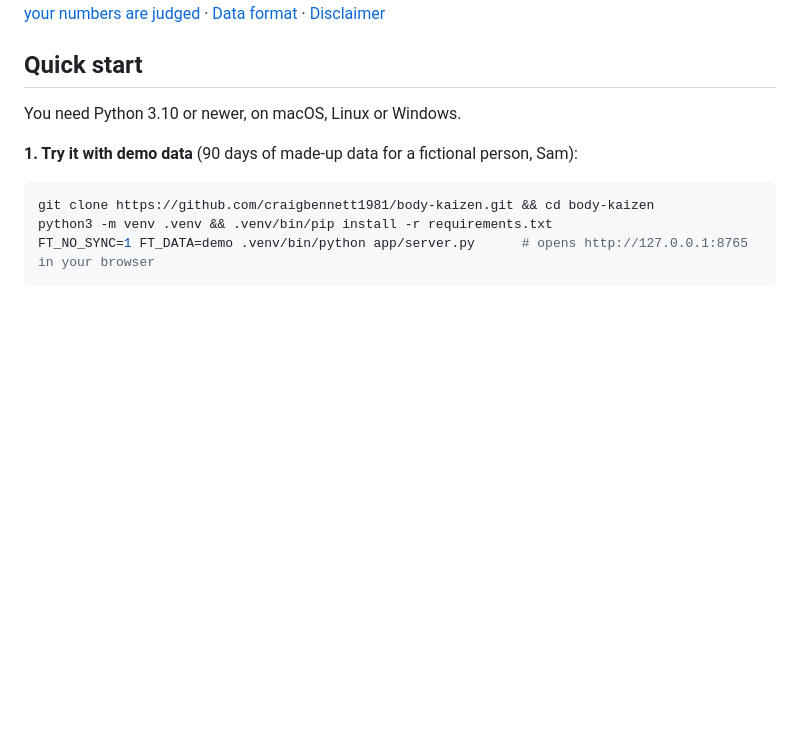
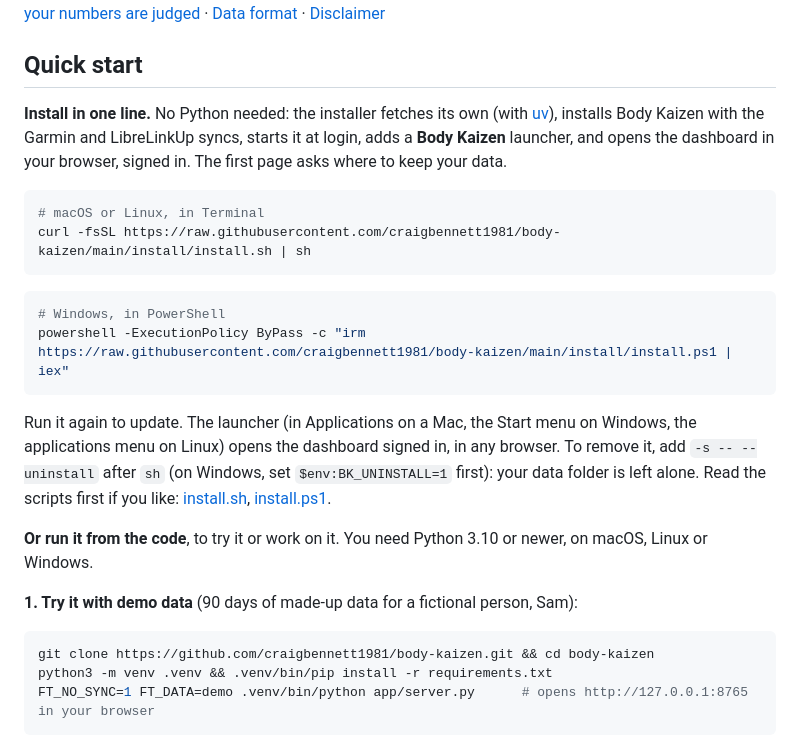
Before and after one commit to craigbennett1981/body-kaizen, a Markdown page: README.md, the part around the change. GitHub-like rendering; blank space fills up the shorter version.

Commit message:
One-line installers for macOS, Linux and Windows
install/install.sh and install/install.ps1: uv (which brings its own Python), Body Kaizen with the syncs, a login
service (launchd, systemd --user, a Task Scheduler task), a Body Kaizen launcher that opens the dashboard signed in
(Applications, the applications menu, the Start menu), then opens it. Run again to update; --uninstall /
BK_UNINSTALL removes everything but your data. CI installs this commit on all three and checks the sign-in.

Co-Authored-By: Claude Opus 5.5 <noreply@anthropic.com>
Claude-Session: https://claude.ai/code/session_01Grj56844zK9qWumkwGPAtc

````diff
--- a/README.md
+++ b/README.md
@@ -105,7 +105,26 @@ files the dashboard does, so its answers match what you see.
 
 ## Quick start
 
-You need Python 3.10 or newer, on macOS, Linux or Windows.
+**Install in one line.** No Python needed: the installer fetches its own (with [uv](https://docs.astral.sh/uv/)),
+installs Body Kaizen with the Garmin and LibreLinkUp syncs, starts it at login, adds a **Body Kaizen** launcher, and
+opens the dashboard in your browser, signed in. The first page asks where to keep your data.
+
+```bash
+# macOS or Linux, in Terminal
+curl -fsSL https://raw.githubusercontent.com/craigbennett1981/body-kaizen/main/install/install.sh | sh
+```
+
+```powershell
+# Windows, in PowerShell
+powershell -ExecutionPolicy ByPass -c "irm https://raw.githubusercontent.com/craigbennett1981/body-kaizen/main/install/install.ps1 | iex"
+```
+
+Run it again to update. The launcher (in Applications on a Mac, the Start menu on Windows, the applications menu on
+Linux) opens the dashboard signed in, in any browser. To remove it, add `-s -- --uninstall` after `sh` (on Windows,
+set `$env:BK_UNINSTALL=1` first): your data folder is left alone. Read the scripts first if you like:
+[install.sh](install/install.sh), [install.ps1](install/install.ps1).
+
+**Or run it from the code**, to try it or work on it. You need Python 3.10 or newer, on macOS, Linux or Windows.
 
 **1. Try it with demo data** (90 days of made-up data for a fictional person, Sam):
 
````
Also changed, not shown: install/icon.png (added), 5 other files.
